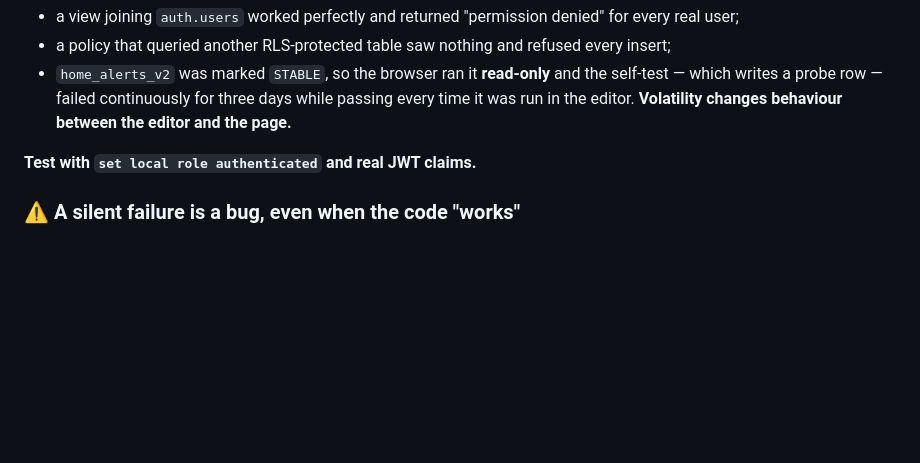
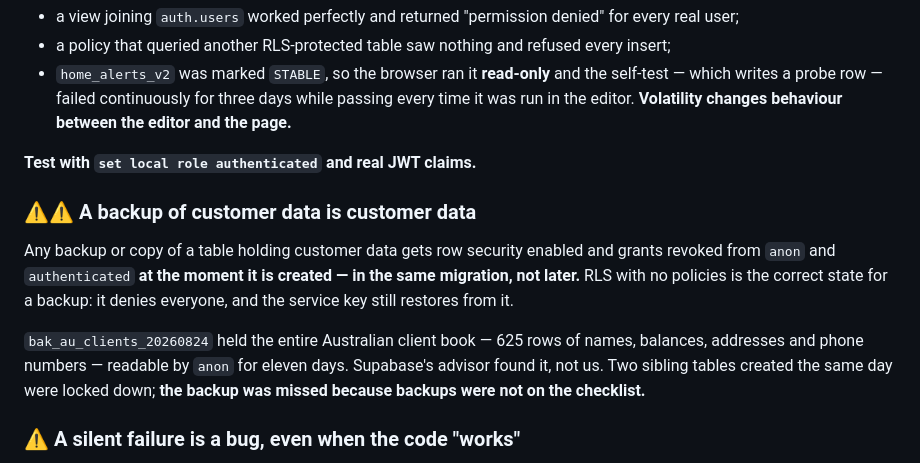
Before and after one commit to nkeats/simtec-system, a Markdown page: CLAUDE.md, the part around the change. GitHub-like rendering; blank space fills up the shorter version.

```diff
--- a/CLAUDE.md
+++ b/CLAUDE.md
@@ -63,6 +63,20 @@ It runs as the owner, read-write, with no row security. This has cost days:
 
 **Test with `set local role authenticated` and real JWT claims.**
 
+### ⚠⚠ A backup of customer data is customer data
+
+Any backup or copy of a table holding customer data gets row security enabled
+and grants revoked from `anon` and `authenticated` **at the moment it is
+created — in the same migration, not later.** RLS with no policies is the
+correct state for a backup: it denies everyone, and the service key still
+restores from it.
+
+`bak_au_clients_20260824` held the entire Australian client book — 625 rows of
+names, balances, addresses and phone numbers — readable by `anon` for eleven
+days. Supabase's advisor found it, not us. Two sibling tables created the same
+day were locked down; **the backup was missed because backups were not on the
+checklist.**
+
 ### ⚠ A silent failure is a bug, even when the code "works"
 
 A greyed-out button that will not say why, a blank panel that looks identical to
```
